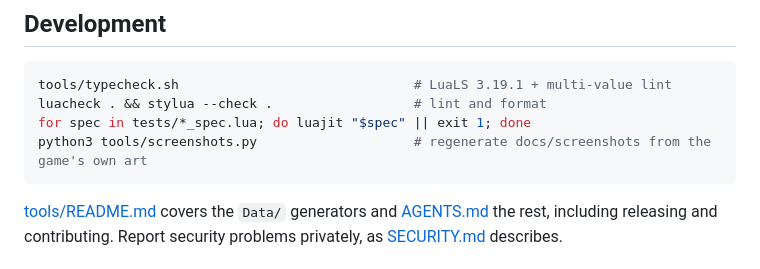
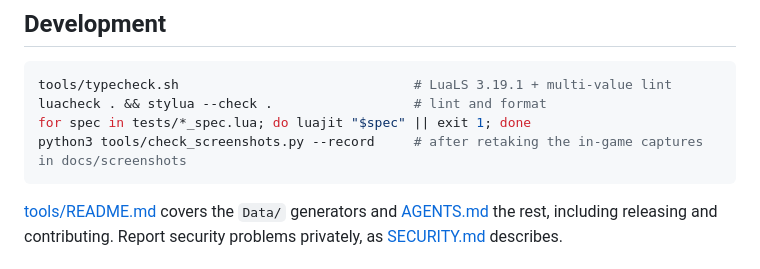
Before and after one commit to cjber/tradewind-forever, a Markdown page: README.md, the part around the change. GitHub-like rendering.

````diff
--- a/README.md
+++ b/README.md
@@ -67,7 +67,7 @@ For help, ideas and each day's release notes, join [cjber's Workshop on Discord]
 tools/typecheck.sh                              # LuaLS 3.19.1 + multi-value lint
 luacheck . && stylua --check .                  # lint and format
 for spec in tests/*_spec.lua; do luajit "$spec" || exit 1; done
-python3 tools/screenshots.py                    # regenerate docs/screenshots from the game's own art
+python3 tools/check_screenshots.py --record     # after retaking the in-game captures in docs/screenshots
 ```
 
 [tools/README.md](tools/README.md) covers the `Data/` generators and [AGENTS.md](AGENTS.md) the rest, including releasing and contributing. Report security problems privately, as [SECURITY.md](https://github.com/cjber/.github/blob/main/SECURITY.md) describes.
````
Also changed, not shown: docs/curseforge.md (+14 -6 lines), docs/screenshots/characters.png, docs/screenshots/craft-now-tooltip.png (added), docs/screenshots/craft-now.png, docs/screenshots/report.png, docs/screenshots/shopping.png (added), 2 other files.
